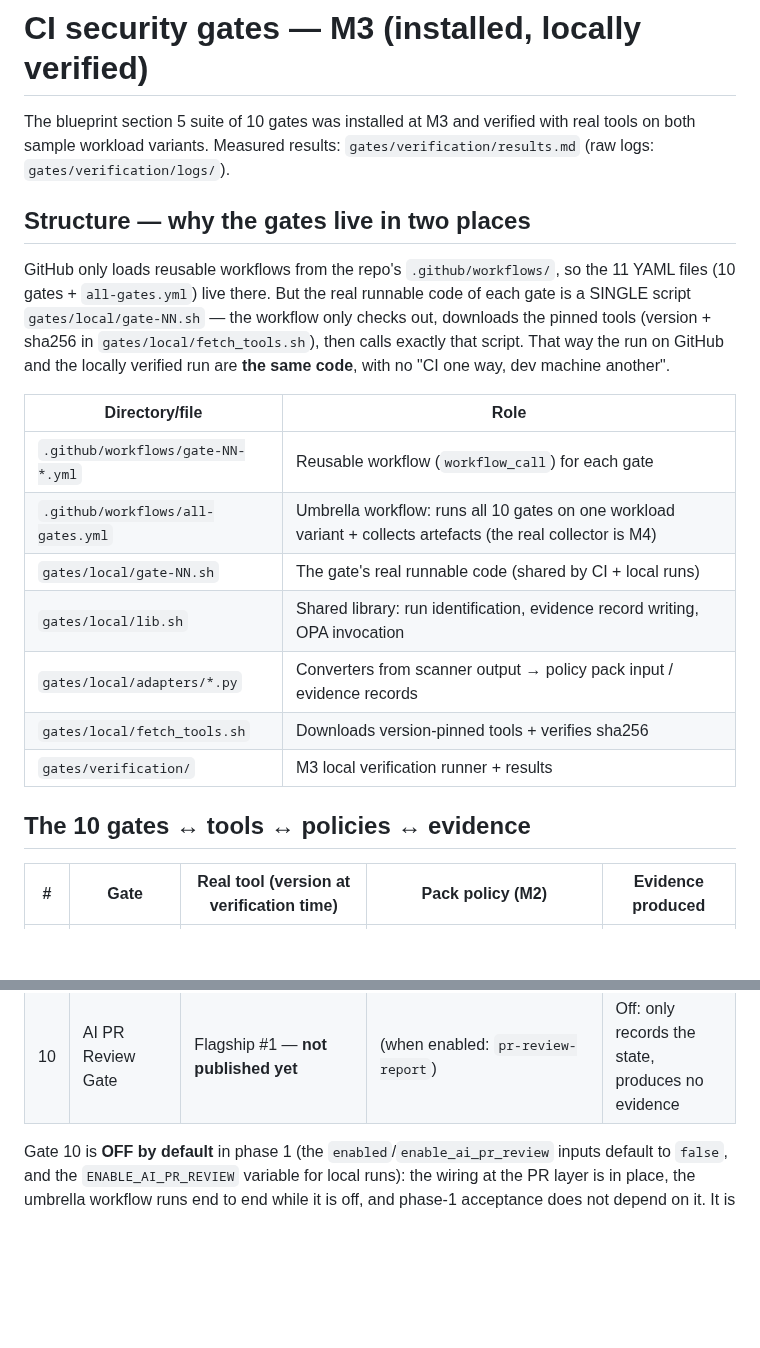
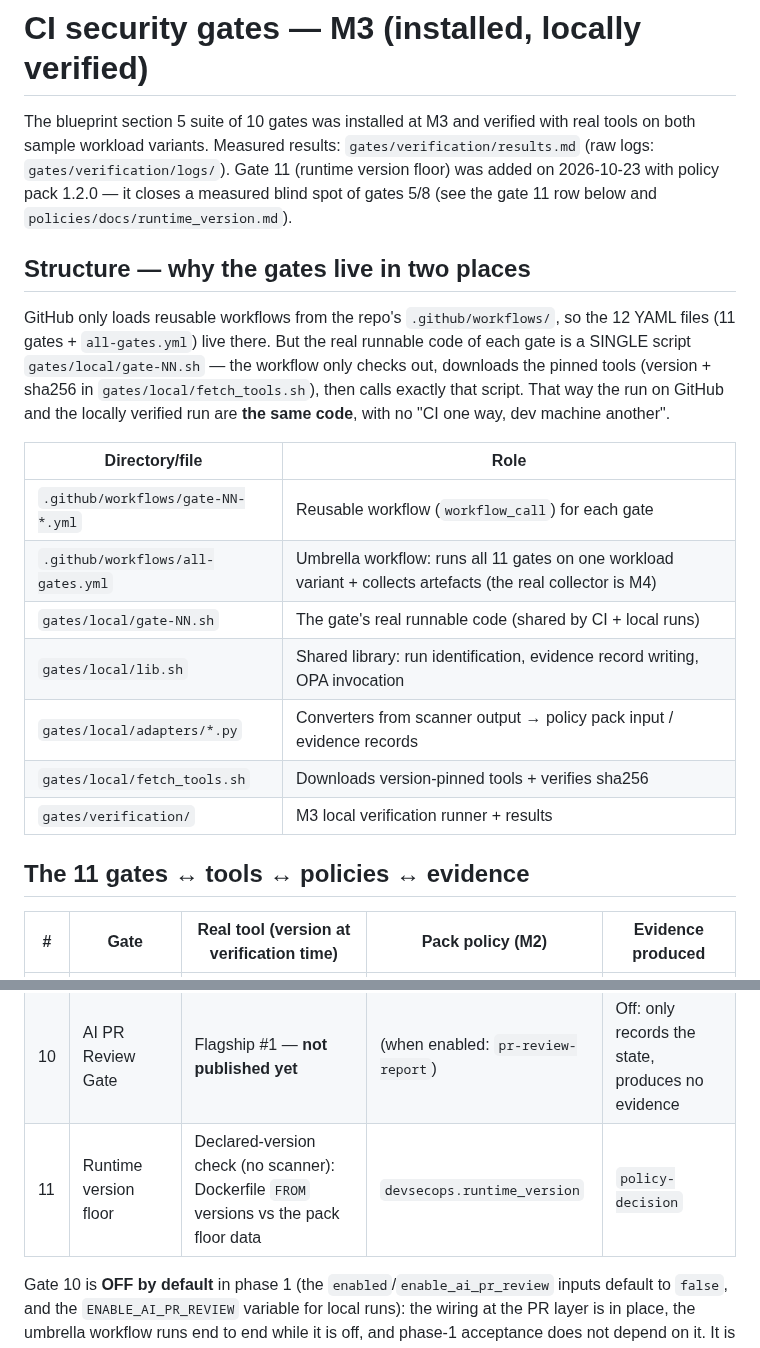
Before and after one commit to techdevfun/devsecops-os, a Markdown page: gates/README.md, 2 parts joined by grey strips. Rendered like a GitHub page; blank space fills up the shorter version.

Commit message:
gate 11: gate table row + counts (11 gates, 12 workflow files)

```diff
--- a/gates/README.md
+++ b/gates/README.md
@@ -3,11 +3,14 @@
 The blueprint section 5 suite of 10 gates was installed at M3 and verified
 with real tools on both sample workload variants. Measured results:
 `gates/verification/results.md` (raw logs: `gates/verification/logs/`).
+Gate 11 (runtime version floor) was added on 2026-10-23 with policy pack
+1.2.0 — it closes a measured blind spot of gates 5/8 (see the gate 11 row
+below and `policies/docs/runtime_version.md`).
 
 ## Structure — why the gates live in two places
 
 GitHub only loads reusable workflows from the repo's `.github/workflows/`,
-so the 11 YAML files (10 gates + `all-gates.yml`) live there. But the real
+so the 12 YAML files (11 gates + `all-gates.yml`) live there. But the real
 runnable code of each gate is a SINGLE script `gates/local/gate-NN.sh` — the workflow
 only checks out, downloads the pinned tools (version + sha256 in
 `gates/local/fetch_tools.sh`), then calls exactly that script. That way the run
@@ -17,14 +20,14 @@ no "CI one way, dev machine another".
 | Directory/file | Role |
 |---|---|
 | `.github/workflows/gate-NN-*.yml` | Reusable workflow (`workflow_call`) for each gate |
-| `.github/workflows/all-gates.yml` | Umbrella workflow: runs all 10 gates on one workload variant + collects artefacts (the real collector is M4) |
+| `.github/workflows/all-gates.yml` | Umbrella workflow: runs all 11 gates on one workload variant + collects artefacts (the real collector is M4) |
 | `gates/local/gate-NN.sh` | The gate's real runnable code (shared by CI + local runs) |
 | `gates/local/lib.sh` | Shared library: run identification, evidence record writing, OPA invocation |
 | `gates/local/adapters/*.py` | Converters from scanner output → policy pack input / evidence records |
 | `gates/local/fetch_tools.sh` | Downloads version-pinned tools + verifies sha256 |
 | `gates/verification/` | M3 local verification runner + results |
 
-## The 10 gates ↔ tools ↔ policies ↔ evidence
+## The 11 gates ↔ tools ↔ policies ↔ evidence
 
 | # | Gate | Real tool (version at verification time) | Pack policy (M2) | Evidence produced |
 |---|---|---|---|---|
@@ -38,6 +41,7 @@ no "CI one way, dev machine another".
 | 8 | EPSS/CISA KEV | CISA KEV feed + FIRST EPSS downloaded at run time | `devsecops.dependency_kev` | `vuln-risk-ranking` + `policy-decision` |
 | 9 | Pipeline hygiene | Scans the repo's own `.github/workflows/` | `devsecops.pipeline_policy` | `pipeline-config-verification` + `policy-decision` |
 | 10 | AI PR Review Gate | Flagship #1 — **not published yet** | (when enabled: `pr-review-report`) | Off: only records the state, produces no evidence |
+| 11 | Runtime version floor | Declared-version check (no scanner): Dockerfile `FROM` versions vs the pack floor data | `devsecops.runtime_version` | `policy-decision` |
 
 Gate 10 is **OFF by default** in phase 1 (the `enabled`/`enable_ai_pr_review` inputs
 default to `false`, and the `ENABLE_AI_PR_REVIEW` variable for local runs): the wiring at
```
